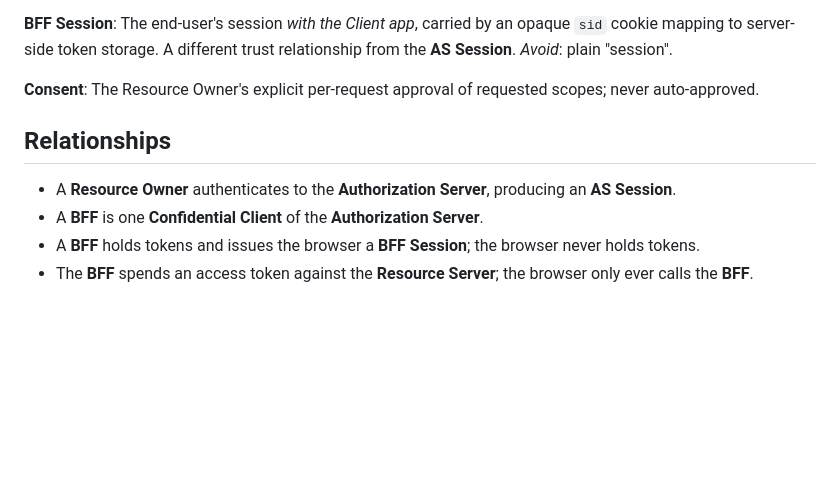
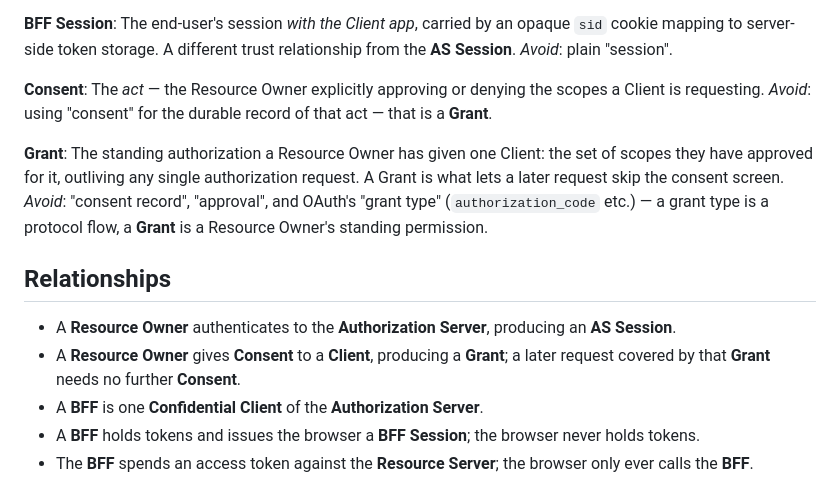
Before and after one commit to jasonraimondi/ts-oauth2-server-example, a Markdown page: CONTEXT.md, the part around the change. Rendered like a GitHub page; blank space fills up the shorter version.

Commit message:
docs: define Grant vs Consent in CONTEXT.md, add grant-persistence grill notes

```diff
--- a/CONTEXT.md
+++ b/CONTEXT.md
@@ -43,11 +43,17 @@ The end-user's session _with the Client app_, carried by an opaque `sid` cookie
 _Avoid_: plain "session".
 
 **Consent**:
-The Resource Owner's explicit per-request approval of requested scopes; never auto-approved.
+The _act_ — the Resource Owner explicitly approving or denying the scopes a Client is requesting.
+_Avoid_: using "consent" for the durable record of that act — that is a **Grant**.
+
+**Grant**:
+The standing authorization a Resource Owner has given one Client: the set of scopes they have approved for it, outliving any single authorization request. A Grant is what lets a later request skip the consent screen.
+_Avoid_: "consent record", "approval", and OAuth's "grant type" (`authorization_code` etc.) — a grant type is a protocol flow, a **Grant** is a Resource Owner's standing permission.
 
 ## Relationships
 
 - A **Resource Owner** authenticates to the **Authorization Server**, producing an **AS Session**.
+- A **Resource Owner** gives **Consent** to a **Client**, producing a **Grant**; a later request covered by that **Grant** needs no further **Consent**.
 - A **BFF** is one **Confidential Client** of the **Authorization Server**.
 - A **BFF** holds tokens and issues the browser a **BFF Session**; the browser never holds tokens.
 - The **BFF** spends an access token against the **Resource Server**; the browser only ever calls the **BFF**.
```
Also changed, not shown: docs/grill/grant-persistence.md (added, +45 -0 lines).
